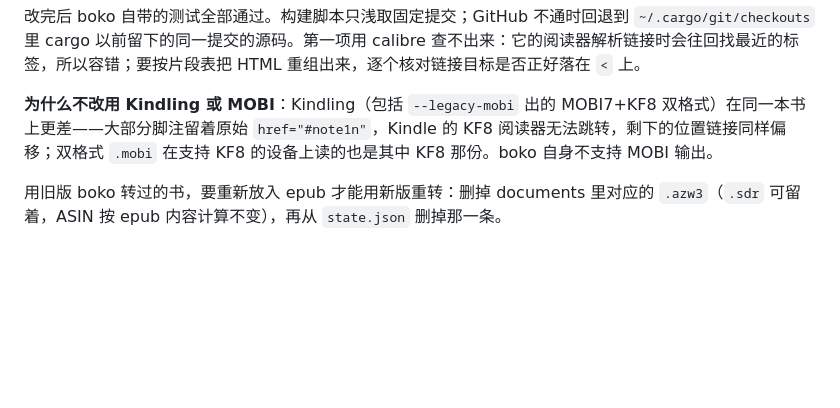
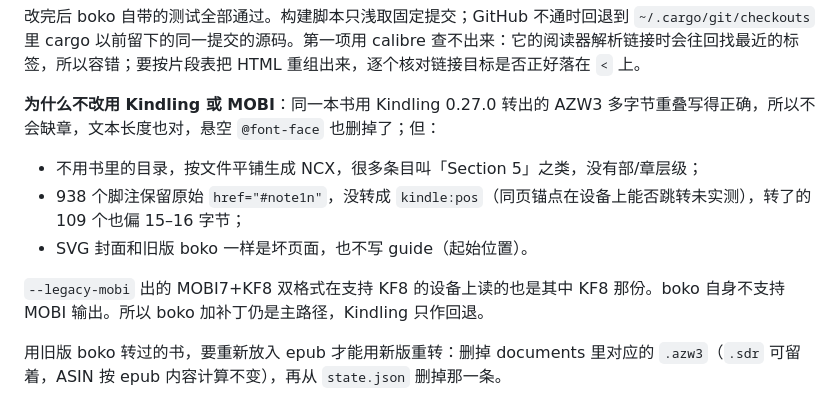
Before and after one commit to Schweik7/kindle-tweaks, a Markdown page: docs/05-manga-convert.md, the part around the change. GitHub-like rendering; blank space fills up the shorter version.

Commit message:
docs: 补上 Kindling 回退转换器的 AZW3 实测对比
Co-Authored-By: Claude Opus 5.5 <noreply@anthropic.com>

```diff
--- a/docs/05-manga-convert.md
+++ b/docs/05-manga-convert.md
@@ -149,7 +149,12 @@ LD_LIBRARY_PATH=/mnt/us/python3/lib /mnt/us/python3/bin/python3.9 $E/mangaconv/m
 
 改完后 boko 自带的测试全部通过。构建脚本只浅取固定提交；GitHub 不通时回退到 `~/.cargo/git/checkouts` 里 cargo 以前留下的同一提交的源码。第一项用 calibre 查不出来：它的阅读器解析链接时会往回找最近的标签，所以容错；要按片段表把 HTML 重组出来，逐个核对链接目标是否正好落在 `<` 上。
 
-**为什么不改用 Kindling 或 MOBI**：Kindling（包括 `--legacy-mobi` 出的 MOBI7+KF8 双格式）在同一本书上更差——大部分脚注留着原始 `href="#note1n"`，Kindle 的 KF8 阅读器无法跳转，剩下的位置链接同样偏移；双格式 `.mobi` 在支持 KF8 的设备上读的也是其中 KF8 那份。boko 自身不支持 MOBI 输出。
+**为什么不改用 Kindling 或 MOBI**：同一本书用 Kindling 0.27.0 转出的 AZW3 多字节重叠写得正确，所以不会缺章，文本长度也对，悬空 `@font-face` 也删掉了；但：
+- 不用书里的目录，按文件平铺生成 NCX，很多条目叫「Section 5」之类，没有部/章层级；
+- 938 个脚注保留原始 `href="#note1n"`，没转成 `kindle:pos`（同页锚点在设备上能否跳转未实测），转了的 109 个也偏 15–16 字节；
+- SVG 封面和旧版 boko 一样是坏页面，也不写 guide（起始位置）。
+
+`--legacy-mobi` 出的 MOBI7+KF8 双格式在支持 KF8 的设备上读的也是其中 KF8 那份。boko 自身不支持 MOBI 输出。所以 boko 加补丁仍是主路径，Kindling 只作回退。
 
 用旧版 boko 转过的书，要重新放入 epub 才能用新版重转：删掉 documents 里对应的 `.azw3`（`.sdr` 可留着，ASIN 按 epub 内容计算不变），再从 `state.json` 删掉那一条。
 
```
